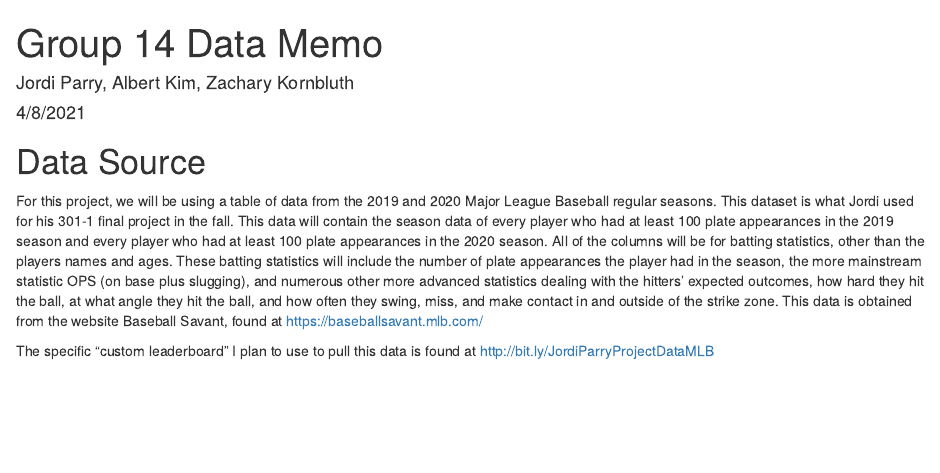
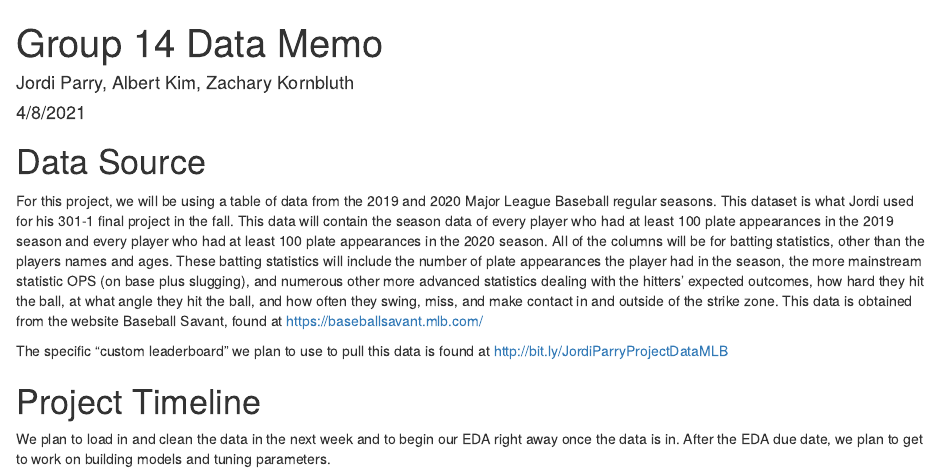
Before and after one commit to Group-14-Stat-301-3/Final-Project, an R Markdown document (Group14_Datamemo.Rmd): the page in a window 1100 px wide, from its top. Rendered offline with R 4.5, knitr and Pandoc, with nearby package versions.

Commit message:
project timeline

```diff
--- a/Group14_Datamemo.Rmd
+++ b/Group14_Datamemo.Rmd
@@ -11,5 +11,8 @@ This data will contain the season data of every player who had at least 100 plat
 All of the columns will be for batting statistics, other than the players names and ages.  These batting statistics will include the number of plate appearances the player had in the season, the more mainstream statistic OPS (on base plus slugging), and numerous other more advanced statistics dealing with the hitters' expected outcomes, how hard they hit the ball, at what angle they hit the ball, and how often they swing, miss, and make contact in and outside of the strike zone.
 This data is obtained from the website Baseball Savant, found at https://baseballsavant.mlb.com/
 
-The specific "custom leaderboard" I plan to use to pull this data is found at
+The specific "custom leaderboard" we plan to use to pull this data is found at
 http://bit.ly/JordiParryProjectDataMLB
+
+# Project Timeline
+We plan to load in and clean the data in the next week and to begin our EDA right away once the data is in. After the EDA due date, we plan to get to work on building models and tuning parameters.
```
